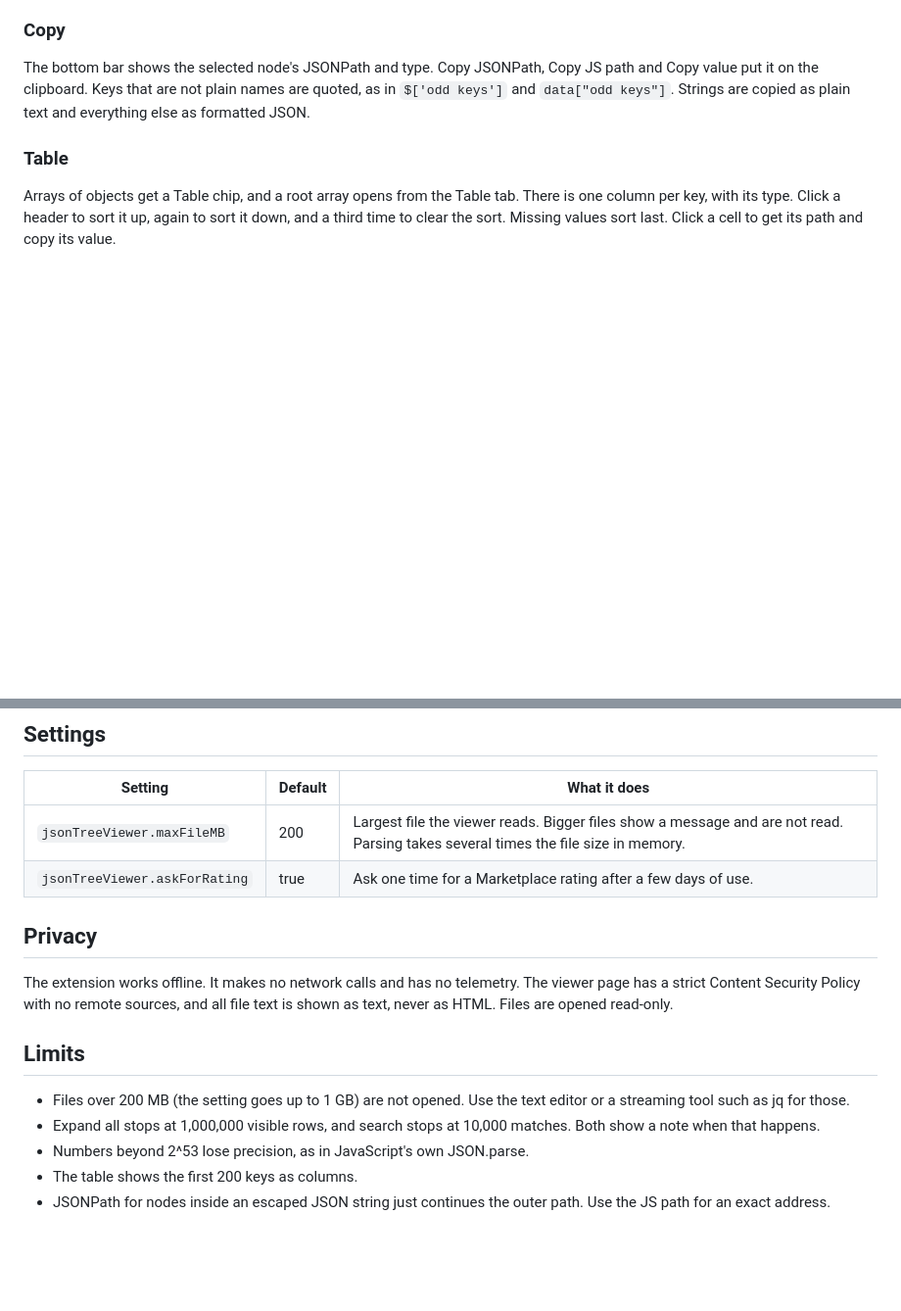
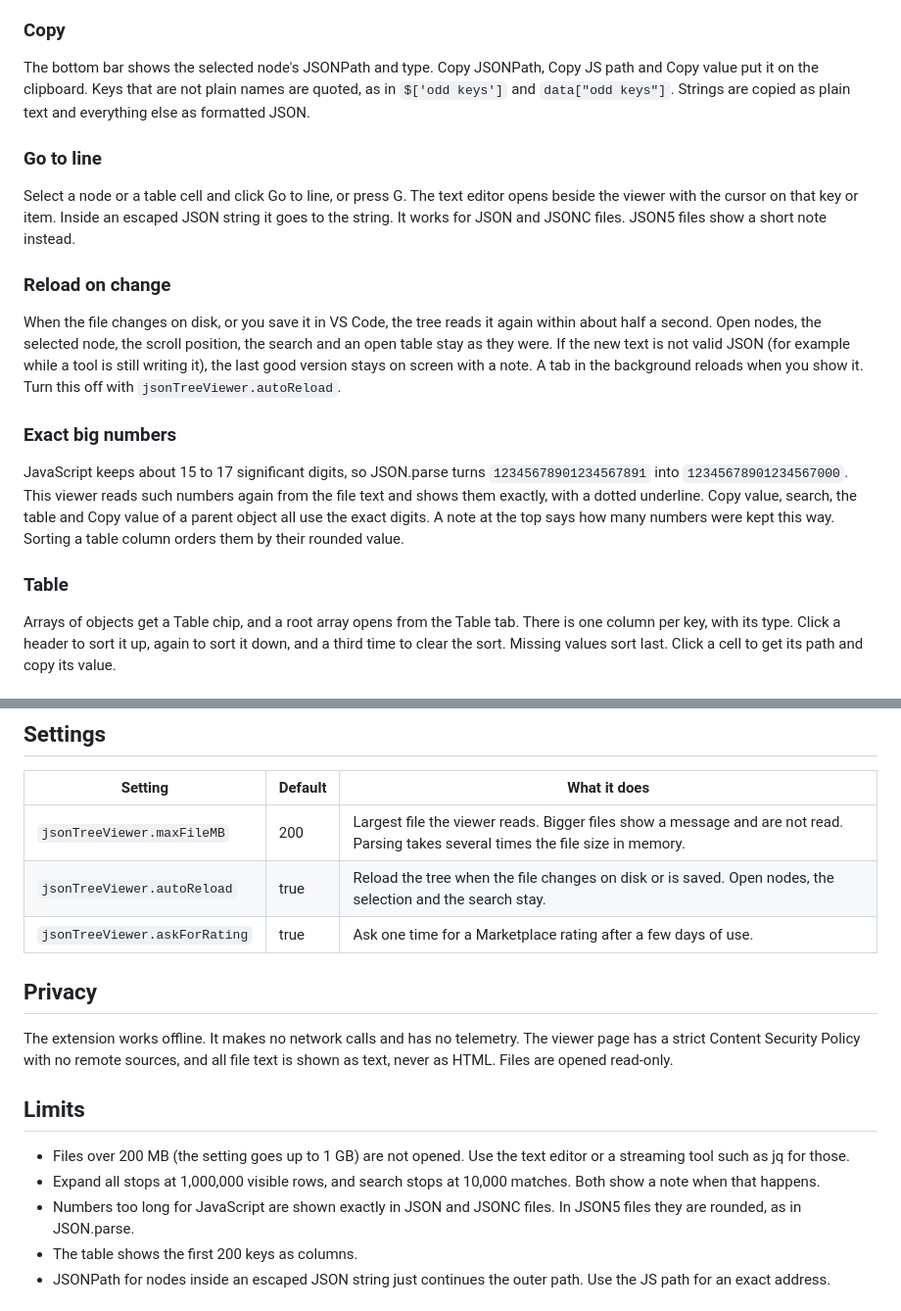
Before and after one commit to theluckystrike/json-tree-viewer-vscode, a Markdown page: README.md, 2 parts joined by grey strips. Shown at 98% size. Rendered like a GitHub page; blank space fills up the shorter version.

```diff
--- a/README.md
+++ b/README.md
@@ -41,6 +44,18 @@ Search covers every key and value in the file, not only the open rows, and ignor
 ### Copy
 
 The bottom bar shows the selected node's JSONPath and type. Copy JSONPath, Copy JS path and Copy value put it on the clipboard. Keys that are not plain names are quoted, as in `$['odd keys']` and `data["odd keys"]`. Strings are copied as plain text and everything else as formatted JSON.
+
+### Go to line
+
+Select a node or a table cell and click Go to line, or press G. The text editor opens beside the viewer with the cursor on that key or item. Inside an escaped JSON string it goes to the string. It works for JSON and JSONC files. JSON5 files show a short note instead.
+
+### Reload on change
+
+When the file changes on disk, or you save it in VS Code, the tree reads it again within about half a second. Open nodes, the selected node, the scroll position, the search and an open table stay as they were. If the new text is not valid JSON (for example while a tool is still writing it), the last good version stays on screen with a note. A tab in the background reloads when you show it. Turn this off with `jsonTreeViewer.autoReload`.
+
+### Exact big numbers
+
+JavaScript keeps about 15 to 17 significant digits, so JSON.parse turns `12345678901234567891` into `12345678901234567000`. This viewer reads such numbers again from the file text and shows them exactly, with a dotted underline. Copy value, search, the table and Copy value of a parent object all use the exact digits. A note at the top says how many numbers were kept this way. Sorting a table column orders them by their rounded value.
 
 ### Table
 
@@ -59,6 +74,7 @@ When a string holds a JSON object or array, the row gets a JSON string chip. Cli
 | Setting | Default | What it does |
 |---|---|---|
 | `jsonTreeViewer.maxFileMB` | 200 | Largest file the viewer reads. Bigger files show a message and are not read. Parsing takes several times the file size in memory. |
+| `jsonTreeViewer.autoReload` | true | Reload the tree when the file changes on disk or is saved. Open nodes, the selection and the search stay. |
 | `jsonTreeViewer.askForRating` | true | Ask one time for a Marketplace rating after a few days of use. |
 
 ## Privacy
@@ -69,7 +85,7 @@ The extension works offline. It makes no network calls and has no telemetry. The
 
 - Files over 200 MB (the setting goes up to 1 GB) are not opened. Use the text editor or a streaming tool such as jq for those.
 - Expand all stops at 1,000,000 visible rows, and search stops at 10,000 matches. Both show a note when that happens.
-- Numbers beyond 2^53 lose precision, as in JavaScript's own JSON.parse.
+- Numbers too long for JavaScript are shown exactly in JSON and JSONC files. In JSON5 files they are rounded, as in JSON.parse.
 - The table shows the first 200 keys as columns.
 - JSONPath for nodes inside an escaped JSON string just continues the outer path. Use the JS path for an exact address.
 
```
Also changed, not shown: other parts of README.md (+5 -2 lines), CHANGELOG.md (+6 -0 lines), images/go-to-line-exact-ids.png (added), images/reload-on-change.png (added), 12 other files.
